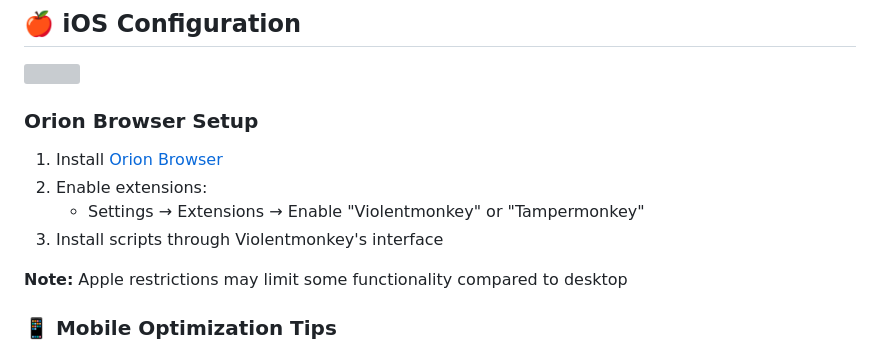
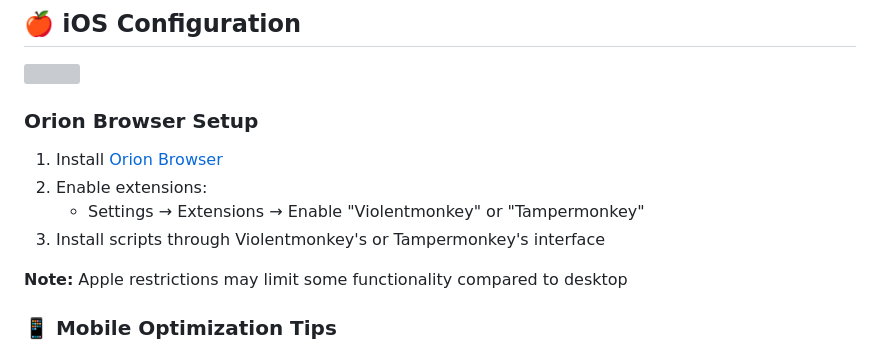
Before and after one commit to EzioTheGoat/EzioUserscripts, a Markdown page: README.md, the part around the change. Drawn GitHub-style; grey boxes are pictures that could not be loaded.

```diff
--- a/README.md
+++ b/README.md
@@ -298,7 +298,7 @@ If you encounter issues such as browser detection warnings, script blocking, or
           <li>Settings → Extensions → Enable "Violentmonkey" or "Tampermonkey"</li>
         </ul>
       </li>
-      <li>Install scripts through Violentmonkey's interface</li>
+      <li>Install scripts through Violentmonkey's or Tampermonkey's interface</li>
     </ol>
     <p style="font-size: 0.9em; color: #666;">
       <strong>Note:</strong> Apple restrictions may limit some functionality compared to desktop
```
